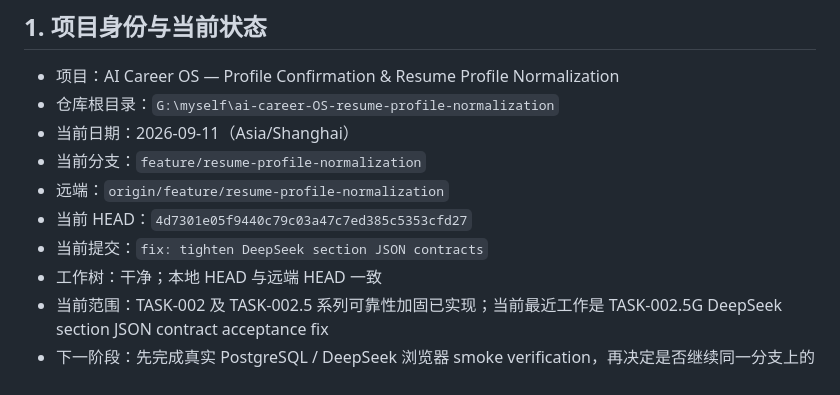
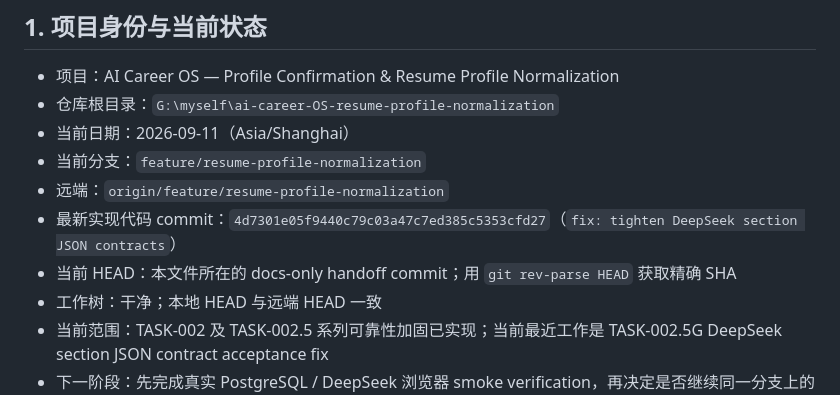
Before and after one commit to Cassieel-Q/AI-Career-OS, a Markdown page: CODEX_HANDOFF.md, the part around the change. GitHub-like rendering.

Commit message:
docs: clarify handoff git anchor

```diff
--- a/CODEX_HANDOFF.md
+++ b/CODEX_HANDOFF.md
@@ -9,8 +9,8 @@
 - 当前日期：2026-09-11（Asia/Shanghai）
 - 当前分支：`feature/resume-profile-normalization`
 - 远端：`origin/feature/resume-profile-normalization`
-- 当前 HEAD：`4d7301e05f9440c79c03a47c7ed385c5353cfd27`
-- 当前提交：`fix: tighten DeepSeek section JSON contracts`
+- 最新实现代码 commit：`4d7301e05f9440c79c03a47c7ed385c5353cfd27`（`fix: tighten DeepSeek section JSON contracts`）
+- 当前 HEAD：本文件所在的 docs-only handoff commit；用 `git rev-parse HEAD` 获取精确 SHA
 - 工作树：干净；本地 HEAD 与远端 HEAD 一致
 - 当前范围：TASK-002 及 TASK-002.5 系列可靠性加固已实现；当前最近工作是 TASK-002.5G DeepSeek section JSON contract acceptance fix
 - 下一阶段：先完成真实 PostgreSQL / DeepSeek 浏览器 smoke verification，再决定是否继续同一分支上的小范围修复
```
